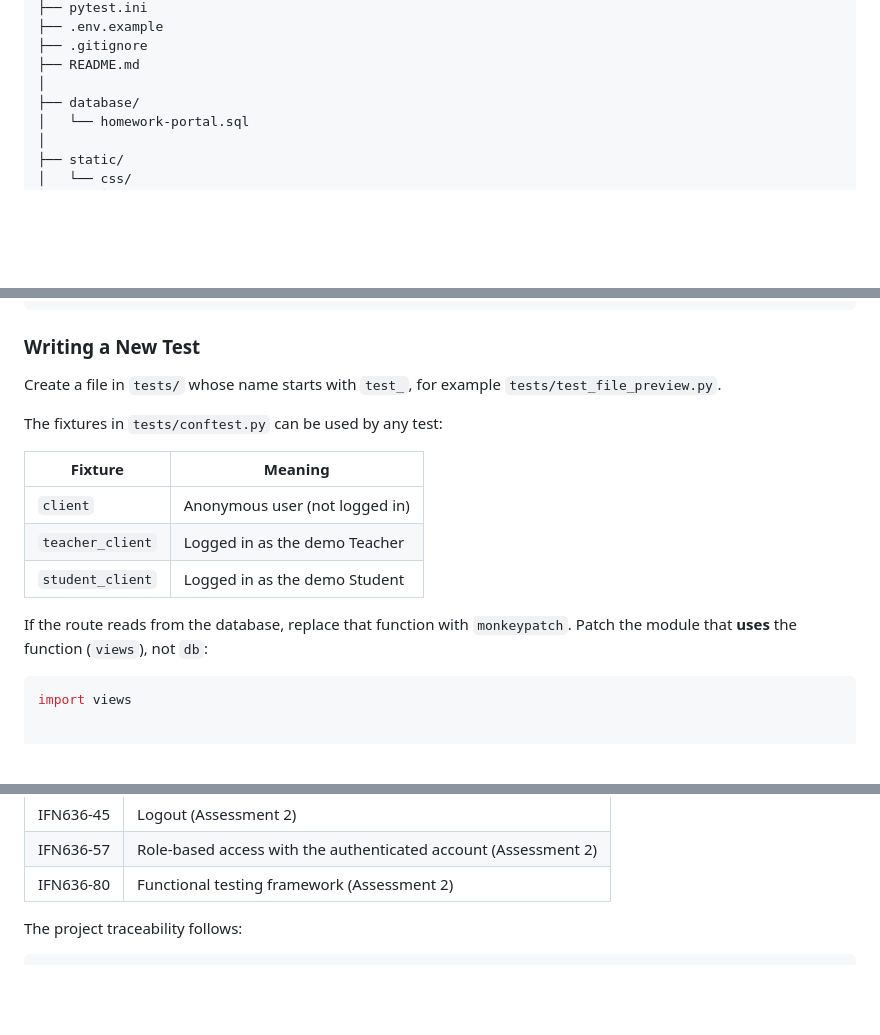
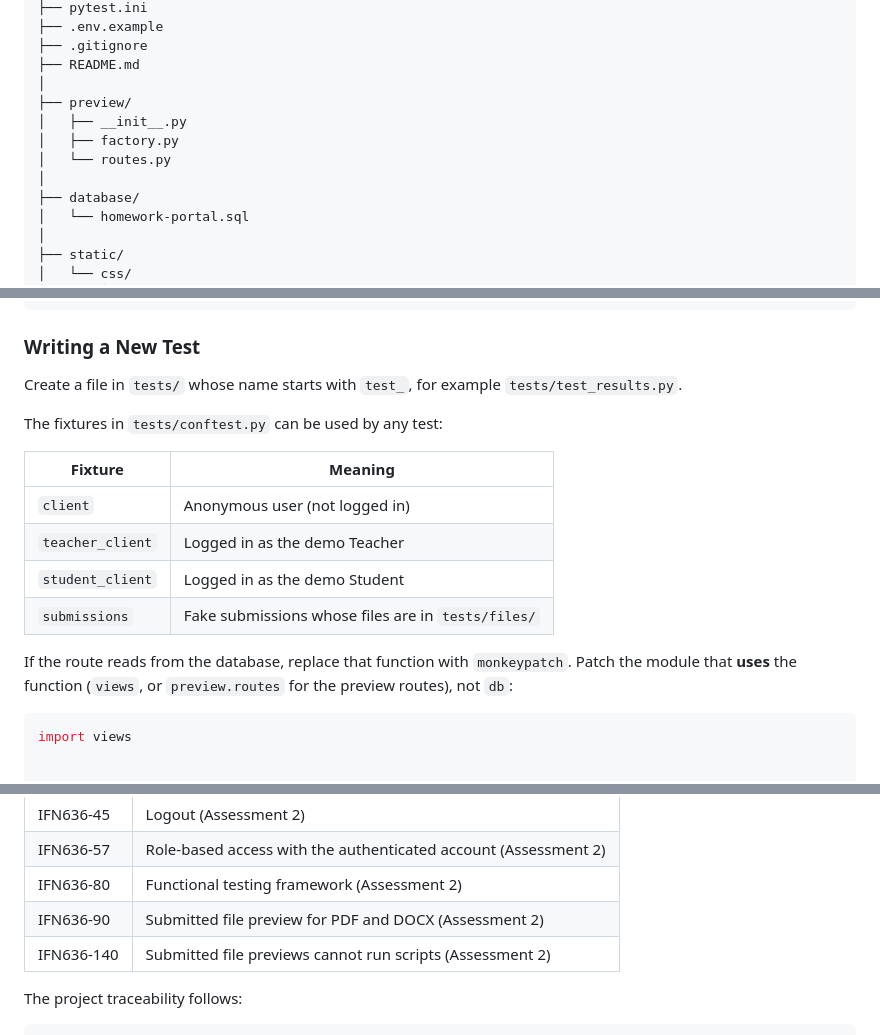
Before and after one commit to JellyJoestar/Homework-Submission-Portal, a Markdown page: README.md, 3 parts joined by grey strips. Rendered like a GitHub page; blank space fills up the shorter version.

````diff
--- a/README.md
+++ b/README.md
@@ -330,6 +351,11 @@ Homework-Submission-Portal/
 ├── .gitignore
 ├── README.md
 │
+├── preview/
+│   ├── __init__.py
+│   ├── factory.py
+│   └── routes.py
+│
 ├── database/
 │   └── homework-portal.sql
 │
@@ -502,7 +532,7 @@ pytest -k "logout"                 # run tests whose name contains "logout"
 
 ### Writing a New Test
 
-Create a file in `tests/` whose name starts with `test_`, for example `tests/test_file_preview.py`.
+Create a file in `tests/` whose name starts with `test_`, for example `tests/test_results.py`.
 
 The fixtures in `tests/conftest.py` can be used by any test:
 
@@ -511,8 +541,9 @@ The fixtures in `tests/conftest.py` can be used by any test:
 | `client` | Anonymous user (not logged in) |
 | `teacher_client` | Logged in as the demo Teacher |
 | `student_client` | Logged in as the demo Student |
+| `submissions` | Fake submissions whose files are in `tests/files/` |
 
-If the route reads from the database, replace that function with `monkeypatch`. Patch the module that **uses** the function (`views`), not `db`:
+If the route reads from the database, replace that function with `monkeypatch`. Patch the module that **uses** the function (`views`, or `preview.routes` for the preview routes), not `db`:
 
 ```python
 import views
@@ -1099,6 +1141,8 @@ The EC2 production environment uses the integrated `main` branch.
 | IFN636-45 | Logout (Assessment 2) |
 | IFN636-57 | Role-based access with the authenticated account (Assessment 2) |
 | IFN636-80 | Functional testing framework (Assessment 2) |
+| IFN636-90 | Submitted file preview for PDF and DOCX (Assessment 2) |
+| IFN636-140 | Submitted file previews cannot run scripts (Assessment 2) |
 
 The project traceability follows:
 
````
Also changed, not shown: other parts of README.md (+39 -2 lines).
